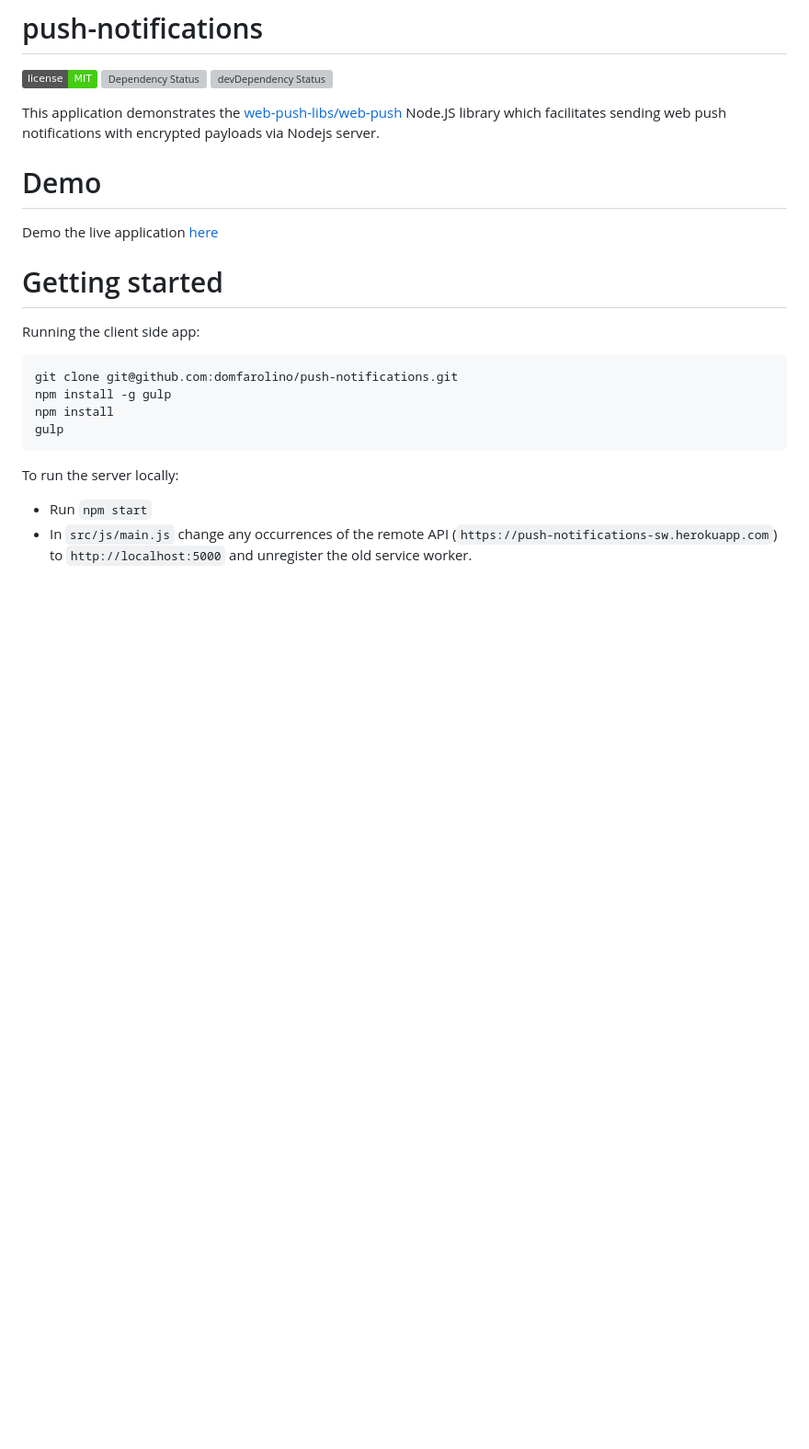
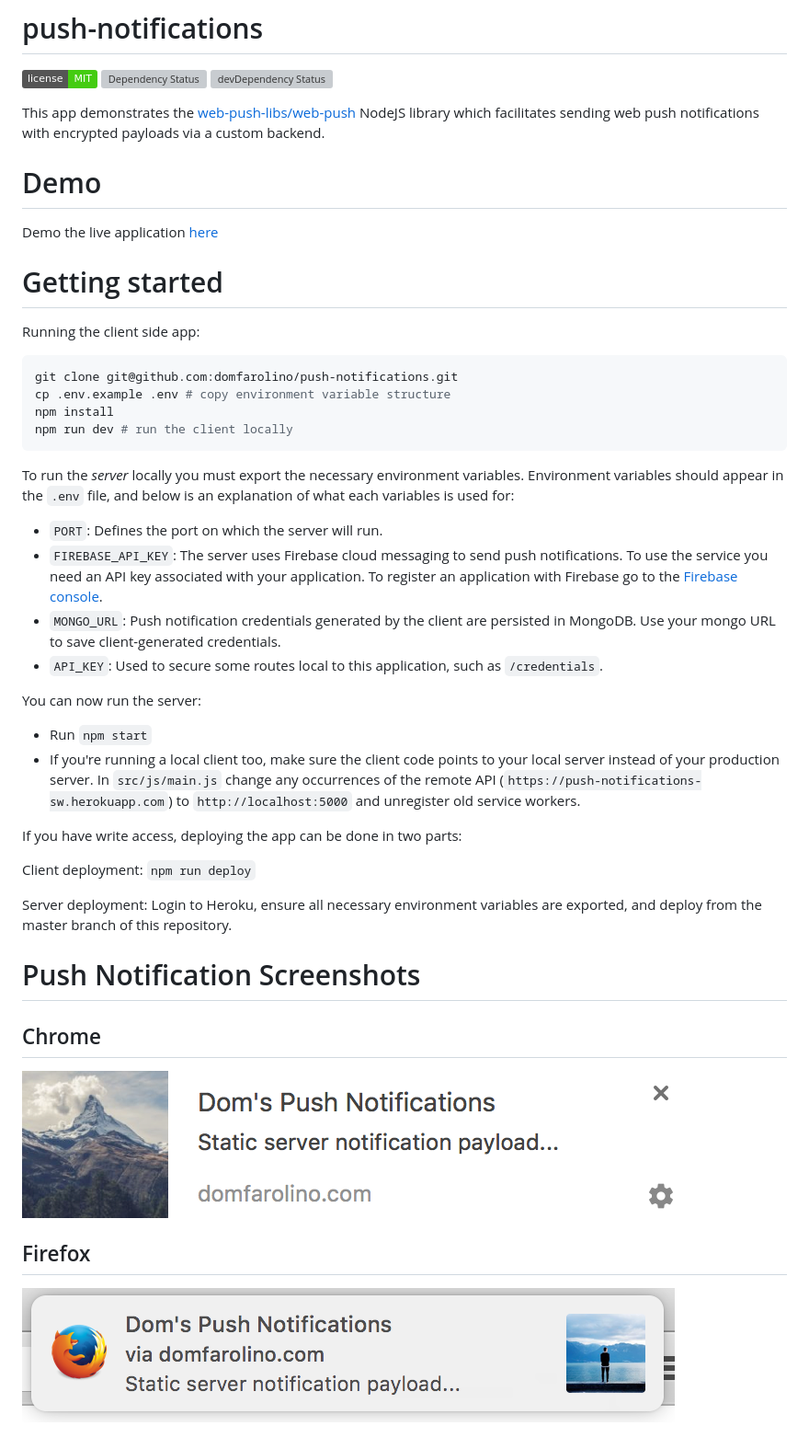
Before and after one commit to domfarolino/push-notifications, a Markdown page: README.md, the part around the change. Shown: that part at 92% size. GitHub-like rendering; pictures changed too: chromeNotif.png (added), ffNotif.png (added); badges without logos; blank space fills up the shorter version; grey boxes are pictures that could not be loaded.

Commit message:
DOCS + Screenshots

````diff
--- a/README.md
+++ b/README.md
@@ -4,7 +4,7 @@
 [![Dependency Status](https://david-dm.org/domfarolino/push-notifications.svg)](https://david-dm.org/domfarolino/push-notifications)
 [![devDependency Status](https://david-dm.org/domfarolino/push-notifications/dev-status.svg)](https://david-dm.org/domfarolino/push-notifications#info=devDependencies)
 
-This application demonstrates the [web-push-libs/web-push](https://github.com/web-push-libs/web-push) Node.JS library which facilitates sending web push notifications with encrypted payloads via Nodejs server.
+This app demonstrates the [web-push-libs/web-push](https://github.com/web-push-libs/web-push) NodeJS library which facilitates sending web push notifications with encrypted payloads via a custom backend.
 
 # Demo
 Demo the live application [here](https://domfarolino.com/push-notifications)
@@ -15,12 +15,35 @@ Running the client side app:
 
 ```sh
 git clone git@github.com:domfarolino/push-notifications.git
-npm install -g gulp
+cp .env.example .env # copy environment variable structure
 npm install
-gulp
+npm run dev # run the client locally
 ```
 
-To run the server locally:
+To run the *server* locally you must export the necessary environment variables. Environment variables should appear in the `.env` file, and below is an explanation of what each variables is used for:
+
+ - `PORT`: Defines the port on which the server will run.
+ - `FIREBASE_API_KEY`: The server uses Firebase cloud messaging to send push notifications. To use the service you need an API key associated with your application. To register an application with Firebase go to the [Firebase console](https://console.firebase.google.com/).
+ - `MONGO_URL`: Push notification credentials generated by the client are persisted in MongoDB. Use your mongo URL to save client-generated credentials.
+ - `API_KEY`: Used to secure some routes local to this application, such as `/credentials`.
+
+You can now run the server:
 
  - Run `npm start`
- - In `src/js/main.js` change any occurrences of the remote API (`https://push-notifications-sw.herokuapp.com`) to `http://localhost:5000` and unregister the old service worker.
+ - If you're running a local client too, make sure the client code points to your local server instead of your production server. In `src/js/main.js` change any occurrences of the remote API (`https://push-notifications-sw.herokuapp.com`) to `http://localhost:5000` and unregister old service workers.
+
+If you have write access, deploying the app can be done in two parts:
+
+Client deployment: `npm run deploy`
+
+Server deployment: Login to Heroku, ensure all necessary environment variables are exported, and deploy from the master branch of this repository.
+
+# Push Notification Screenshots
+
+## Chrome
+
+![chromeNotif](./chromeNotif.png)
+
+## Firefox
+
+![ffNotif](./ffNotif.png)
````
